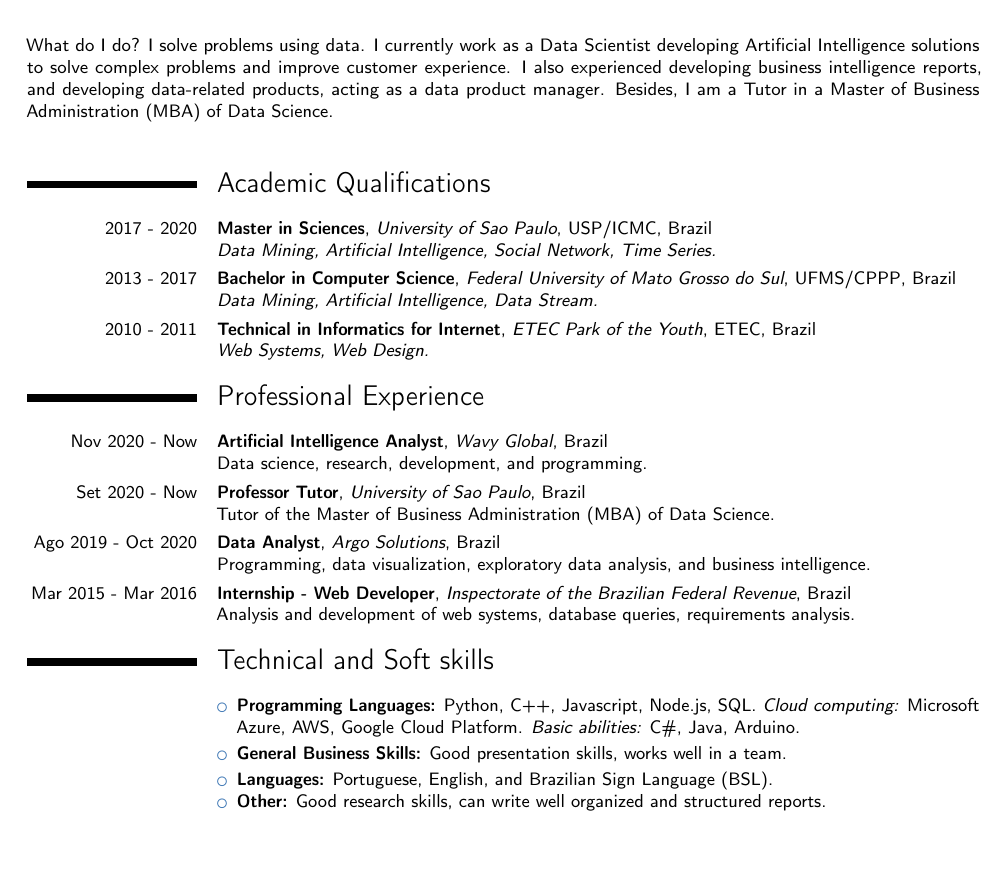
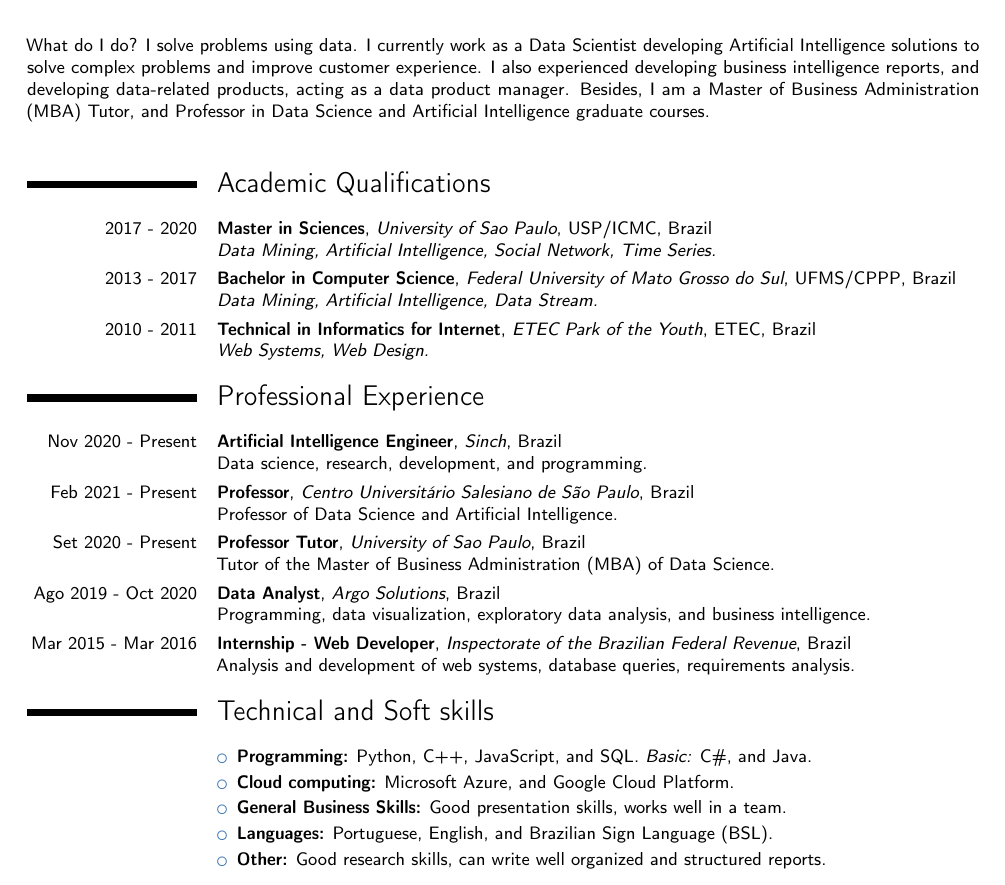
Before and after one commit to leomaurodesenv/curriculum-vitae, a LaTeX CV (latex/main.tex): part of page 1 of 2, cut so that both start at the same text, the shorter picture padded with empty space. Compiled offline with pdfLaTeX.

Commit message:
simplifying

```diff
--- a/latex/main.tex
+++ b/latex/main.tex
@@ -51,7 +51,7 @@
 %-- resume
 %----------------------------------------------------------------------
 \vspace*{-1pt}
-\small{What do I do? I solve problems using data. I currently work as a Data Scientist developing Artificial Intelligence solutions to solve complex problems and improve customer experience. I also experienced developing business intelligence reports, and developing data-related products, acting as a data product manager. Besides, I am a Tutor in a Master of Business Administration (MBA) of Data Science.}
+\small{What do I do? I solve problems using data. I currently work as a Data Scientist developing Artificial Intelligence solutions to solve complex problems and improve customer experience. I also experienced developing business intelligence reports, and developing data-related products, acting as a data product manager. Besides, I am a Master of Business Administration (MBA) Tutor, and Professor in Data Science and Artificial Intelligence graduate courses.}
 \vspace{14pt}
 
 %----------------------------------------------------------------------
@@ -71,9 +71,11 @@
 %----------------------------------------------------------------------
 \section{Professional Experience} \vspace{5pt}
 
-\cventry{Nov 2020 - Now}{Artificial Intelligence Analyst}{Wavy Global}{Brazil}{}{Data science, research, development, and programming.}
+\cventry{Nov 2020 - Present}{Artificial Intelligence Engineer}{Sinch}{Brazil}{}{Data science, research, development, and programming.}
 
-\cventry{Set 2020 - Now}{Professor Tutor}{University of Sao Paulo}{Brazil}{}{Tutor of the Master of Business Administration (MBA) of Data Science.}
+\cventry{Feb 2021 - Present}{Professor}{Centro Universitário Salesiano de São Paulo}{Brazil}{}{Professor of Data Science and Artificial Intelligence.}
+
+\cventry{Set 2020 - Present}{Professor Tutor}{University of Sao Paulo}{Brazil}{}{Tutor of the Master of Business Administration (MBA) of Data Science.}
 
 \cventry{Ago 2019 - Oct 2020}{Data Analyst}{Argo Solutions}{Brazil}{}{Programming, data visualization, exploratory data analysis, and business intelligence.}
 
@@ -86,10 +88,10 @@
 
 \cvtext{
 \begin{itemize}
-	\item \textbf{Programming Languages:} Python, C++, Javascript, Node.js, SQL.
-	\textit{Cloud computing:} Microsoft Azure, AWS, Google Cloud Platform. \textit{Basic abilities:} C\#, Java, Arduino.\vspace{2pt}
+	\item \textbf{Programming:} Python, C++, JavaScript, and SQL. \textit{Basic:} C\#, and Java. \vspace{2pt}
+	\item \textbf{Cloud computing:} Microsoft Azure, and Google Cloud Platform. \vspace{2pt}
 	\item \textbf{General Business Skills:} Good presentation skills, works well in a team. \vspace{2pt}
-	\item \textbf{Languages:} Portuguese, English, and Brazilian Sign Language (BSL).
+	\item \textbf{Languages:} Portuguese, English, and Brazilian Sign Language (BSL). \vspace{2pt}
 	\item \textbf{Other:} Good research skills, can write well organized and structured reports.
 \end{itemize}
 }
```
